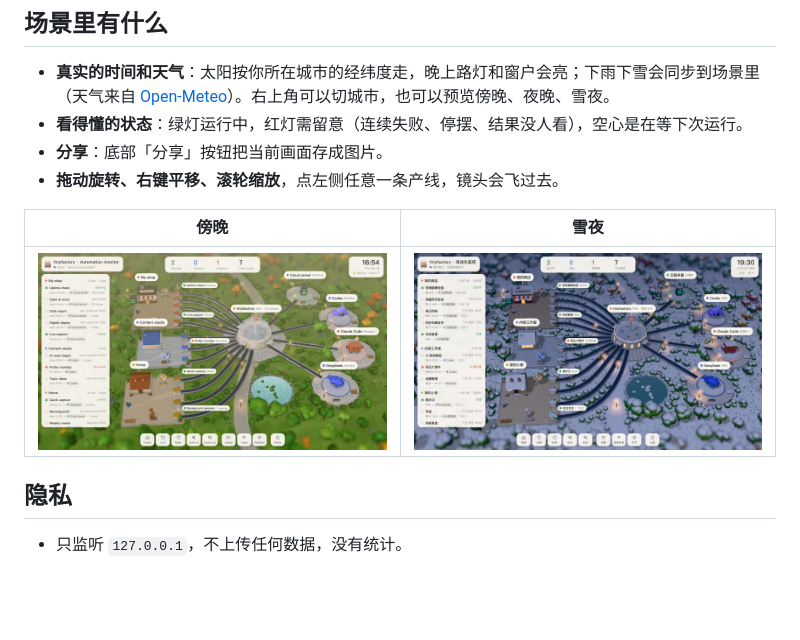
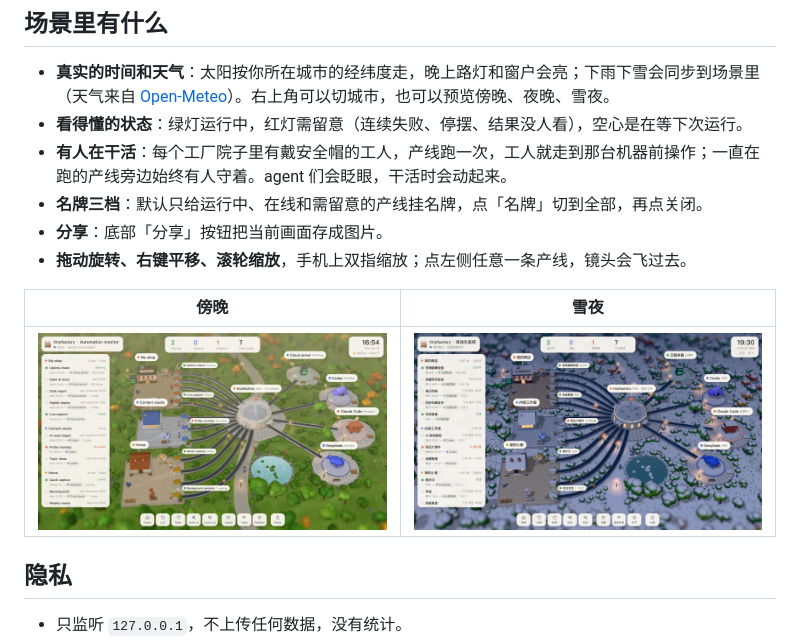
Before and after one commit to ybkjs/tinyfactory, a Markdown page: README.md, the part around the change. GitHub-like rendering; pictures changed too: docs/dusk.jpg, docs/snow-night.jpg; blank space fills up the shorter version.

```diff
--- a/README.md
+++ b/README.md
@@ -115,8 +115,10 @@ ssh -N -L 4525:127.0.0.1:4520 you@your-server
 
 - **真实的时间和天气**：太阳按你所在城市的经纬度走，晚上路灯和窗户会亮；下雨下雪会同步到场景里（天气来自 [Open-Meteo](https://open-meteo.com/)）。右上角可以切城市，也可以预览傍晚、夜晚、雪夜。
 - **看得懂的状态**：绿灯运行中，红灯需留意（连续失败、停摆、结果没人看），空心是在等下次运行。
+- **有人在干活**：每个工厂院子里有戴安全帽的工人，产线跑一次，工人就走到那台机器前操作；一直在跑的产线旁边始终有人守着。agent 们会眨眼，干活时会动起来。
+- **名牌三档**：默认只给运行中、在线和需留意的产线挂名牌，点「名牌」切到全部，再点关闭。
 - **分享**：底部「分享」按钮把当前画面存成图片。
-- **拖动旋转、右键平移、滚轮缩放**，点左侧任意一条产线，镜头会飞过去。
+- **拖动旋转、右键平移、滚轮缩放**，手机上双指缩放；点左侧任意一条产线，镜头会飞过去。
 
 | 傍晚 | 雪夜 |
 |---|---|
```
Also changed, not shown: README.en.md (+3 -1 lines), docs/screenshot-en.jpg, docs/screenshot.jpg, 1 other file.
